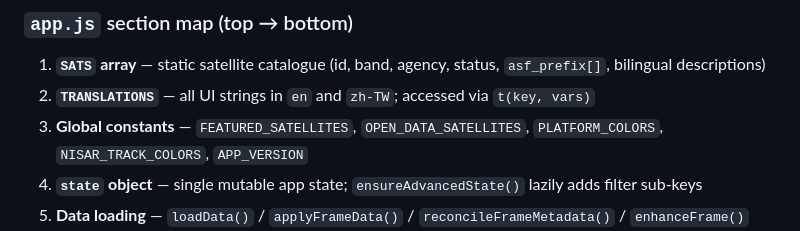
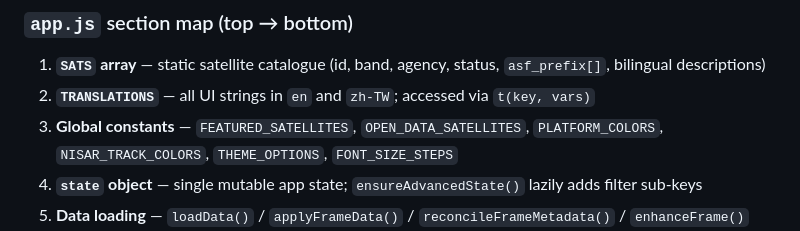
Before and after one commit to GengPeiLin/sar-tracker, a Markdown page: CLAUDE.md, the part around the change. Drawn GitHub-style.

```diff
--- a/CLAUDE.md
+++ b/CLAUDE.md
@@ -68,7 +68,7 @@ FORCE_FULL_REBUILD=1 REBUILD_SCOPE=nisar python fetch_sar_data.py   # ignore wat
 
 1. **`SATS` array** — static satellite catalogue (id, band, agency, status, `asf_prefix[]`, bilingual descriptions)
 2. **`TRANSLATIONS`** — all UI strings in `en` and `zh-TW`; accessed via `t(key, vars)`
-3. **Global constants** — `FEATURED_SATELLITES`, `OPEN_DATA_SATELLITES`, `PLATFORM_COLORS`, `NISAR_TRACK_COLORS`, `APP_VERSION`
+3. **Global constants** — `FEATURED_SATELLITES`, `OPEN_DATA_SATELLITES`, `PLATFORM_COLORS`, `NISAR_TRACK_COLORS`, `THEME_OPTIONS`, `FONT_SIZE_STEPS`
 4. **`state` object** — single mutable app state; `ensureAdvancedState()` lazily adds filter sub-keys
 5. **Data loading** — `loadData()` / `applyFrameData()` / `reconcileFrameMetadata()` / `enhanceFrame()`
 6. **Map** — Leaflet init, polygon rendering, selection, highlight styles, drawer open/close
```
Also changed, not shown: README.md (+7 -3 lines).
